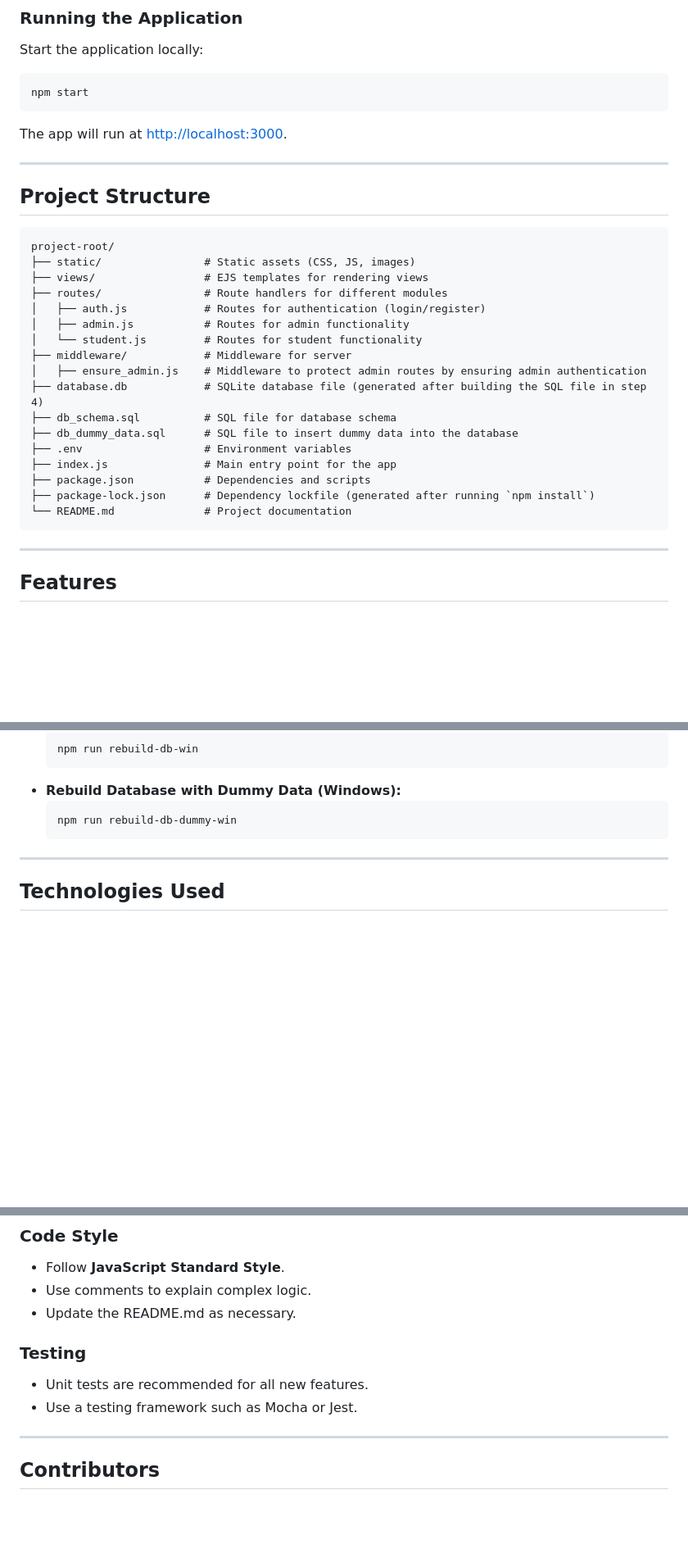
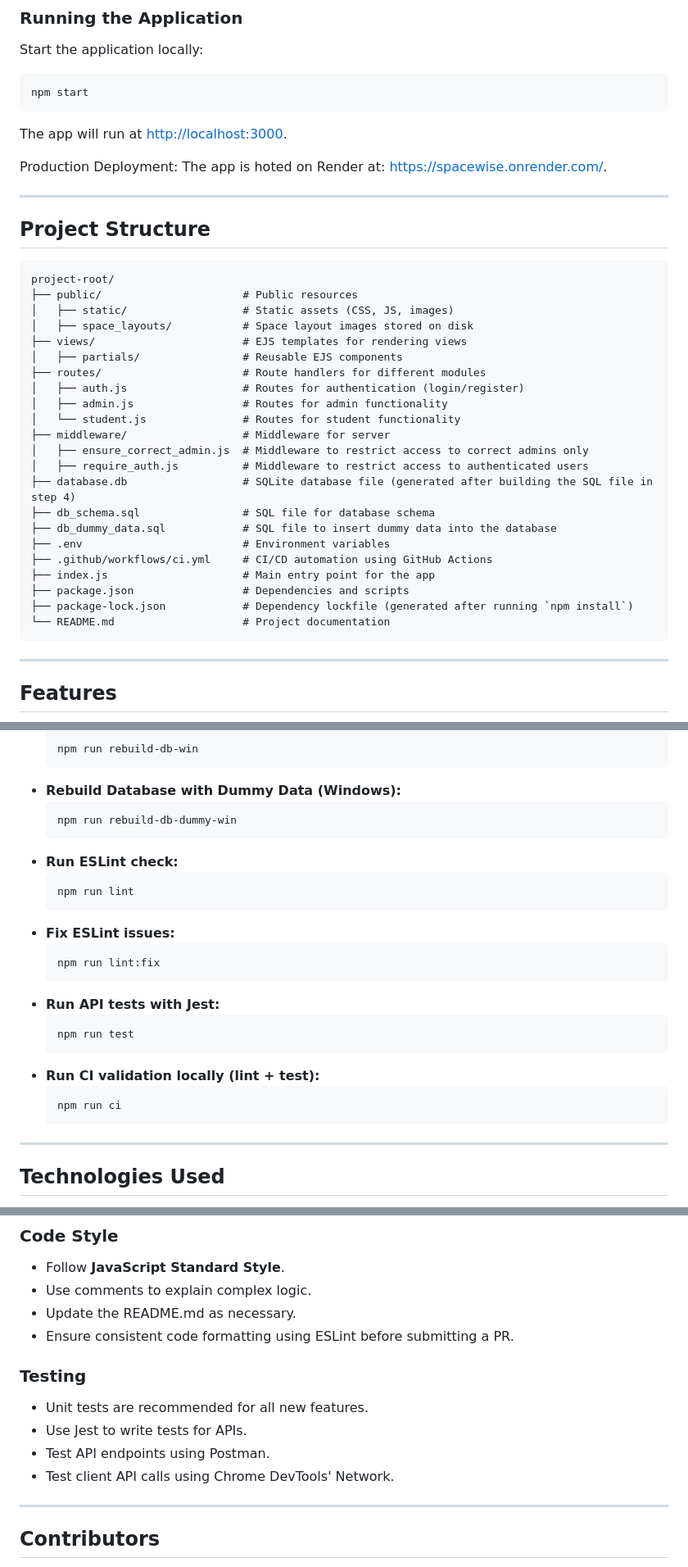
Before and after one commit to RoyMattar/spacewise, a Markdown page: README.md, 3 parts joined by grey strips. Shown: that part at 82% size. Rendered like a GitHub page; blank space fills up the shorter version.

Commit message:
[INFRA] Update README.md file

````diff
--- a/README.md
+++ b/README.md
@@ -76,28 +78,35 @@ npm start
 
 The app will run at [http://localhost:3000](http://localhost:3000).
 
+Production Deployment: The app is hoted on Render at: https://spacewise.onrender.com/.
+
 ---
 
 ## **Project Structure**
 
 ```
 project-root/
-├── static/                # Static assets (CSS, JS, images)
-├── views/                 # EJS templates for rendering views
-├── routes/                # Route handlers for different modules
-│   ├── auth.js            # Routes for authentication (login/register)
-│   ├── admin.js           # Routes for admin functionality
-│   └── student.js         # Routes for student functionality
-├── middleware/            # Middleware for server
-│   ├── ensure_admin.js    # Middleware to protect admin routes by ensuring admin authentication
-├── database.db            # SQLite database file (generated after building the SQL file in step 4)
-├── db_schema.sql          # SQL file for database schema
-├── db_dummy_data.sql      # SQL file to insert dummy data into the database
-├── .env                   # Environment variables
-├── index.js               # Main entry point for the app
-├── package.json           # Dependencies and scripts
-├── package-lock.json      # Dependency lockfile (generated after running `npm install`)
-└── README.md              # Project documentation
+├── public/                      # Public resources
+│   ├── static/                  # Static assets (CSS, JS, images)
+│   ├── space_layouts/           # Space layout images stored on disk
+├── views/                       # EJS templates for rendering views
+│   ├── partials/                # Reusable EJS components
+├── routes/                      # Route handlers for different modules
+│   ├── auth.js                  # Routes for authentication (login/register)
+│   ├── admin.js                 # Routes for admin functionality
+│   └── student.js               # Routes for student functionality
+├── middleware/                  # Middleware for server
+│   ├── ensure_correct_admin.js  # Middleware to restrict access to correct admins only
+│   ├── require_auth.js          # Middleware to restrict access to authenticated users
+├── database.db                  # SQLite database file (generated after building the SQL file in step 4)
+├── db_schema.sql                # SQL file for database schema
+├── db_dummy_data.sql            # SQL file to insert dummy data into the database
+├── .env                         # Environment variables
+├── .github/workflows/ci.yml     # CI/CD automation using GitHub Actions
+├── index.js                     # Main entry point for the app
+├── package.json                 # Dependencies and scripts
+├── package-lock.json            # Dependency lockfile (generated after running `npm install`)
+└── README.md                    # Project documentation
 ```
 
 ---
@@ -156,6 +165,22 @@ The following npm scripts are available for database management and starting the
   ```bash
   npm run rebuild-db-dummy-win
   ```
+- **Run ESLint check:**
+  ```bash
+  npm run lint
+  ```
+- **Fix ESLint issues:**
+  ```bash
+  npm run lint:fix
+  ```
+- **Run API tests with Jest:**
+  ```bash
+  npm run test
+  ```
+- **Run CI validation locally (lint + test):**
+  ```bash
+  npm run ci
+  ```
 
 ---
 
@@ -184,10 +214,13 @@ The following npm scripts are available for database management and starting the
 - Follow **JavaScript Standard Style**.
 - Use comments to explain complex logic.
 - Update the README.md as necessary.
+- Ensure consistent code formatting using ESLint before submitting a PR.
 
 ### Testing
 - Unit tests are recommended for all new features.
-- Use a testing framework such as Mocha or Jest.
+- Use Jest to write tests for APIs.
+- Test API endpoints using Postman.
+- Test client API calls using Chrome DevTools' Network.
 
 ---
 
````
Also changed, not shown: other parts of README.md (+7 -0 lines).
